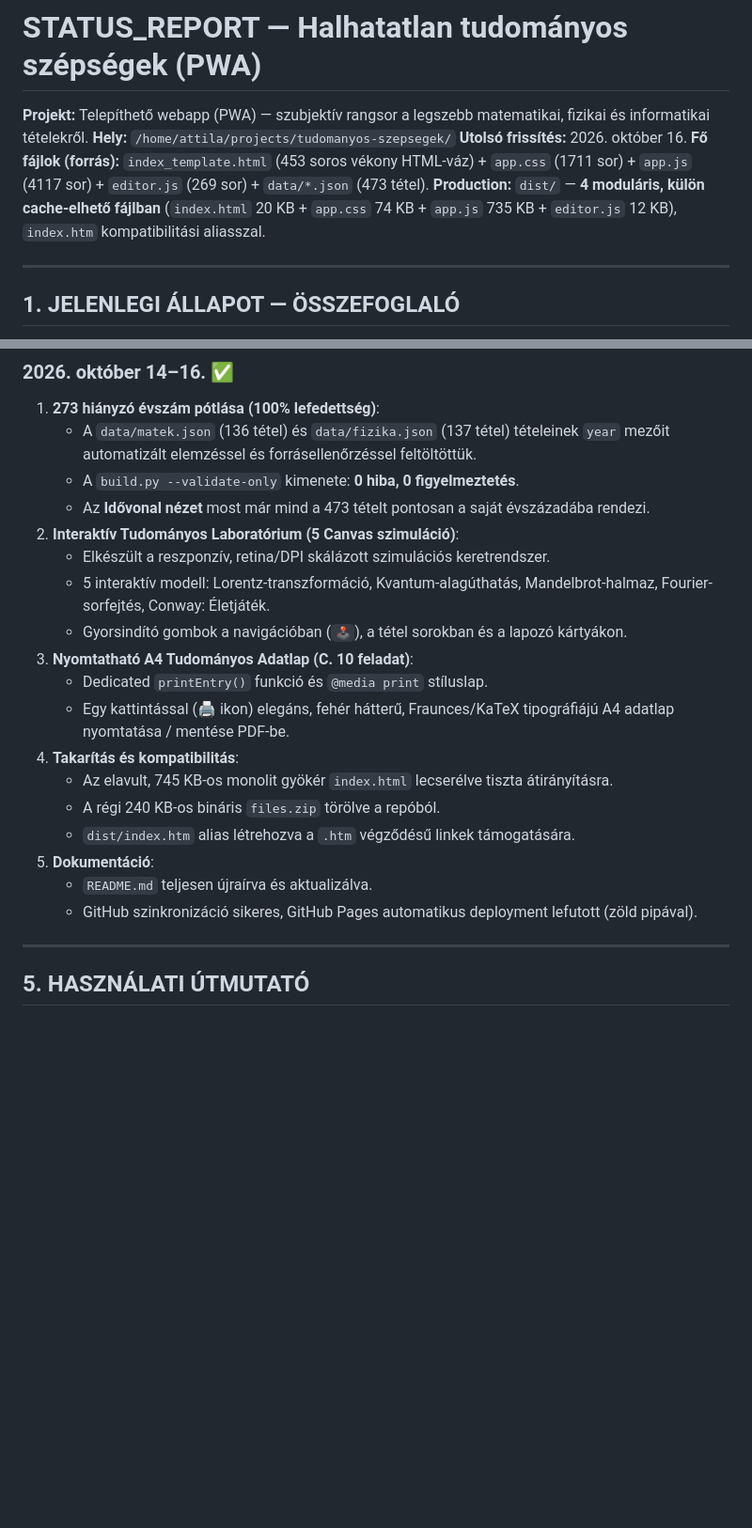
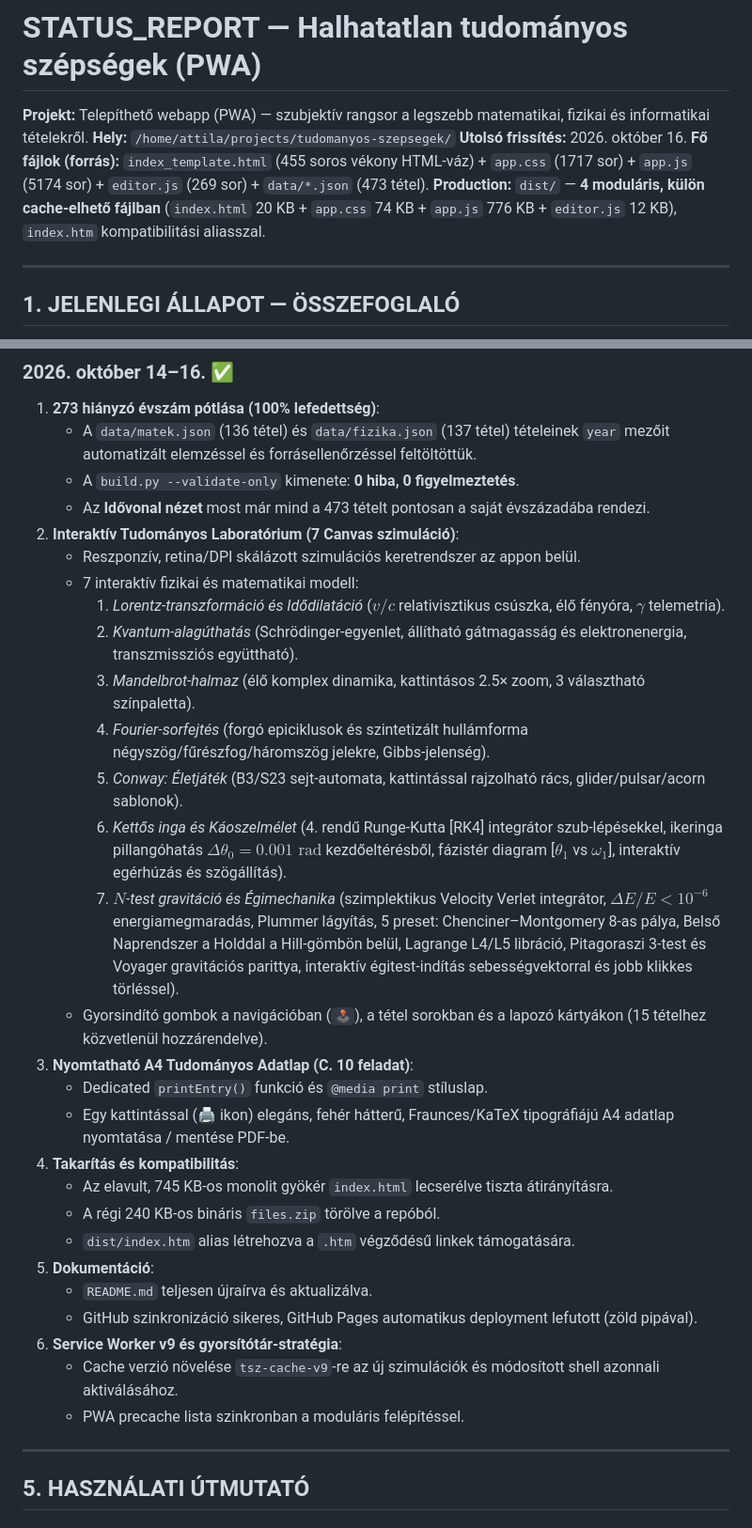
Before and after one commit to banyaattila-crypto/tudomanyos-szepsegek, a Markdown page: STATUS_REPORT.md, 2 parts joined by grey strips. Shown at 94% size. Drawn GitHub-style; blank space fills up the shorter version.

Commit message:
docs: STATUS_REPORT frissítése (7 labor szimuláció, SW v9, metrikák)

```diff
--- a/STATUS_REPORT.md
+++ b/STATUS_REPORT.md
@@ -3,8 +3,8 @@
 **Projekt:** Telepíthető webapp (PWA) — szubjektív rangsor a legszebb matematikai, fizikai és informatikai tételekről.
 **Hely:** `/home/attila/projects/tudomanyos-szepsegek/`
 **Utolsó frissítés:** 2026. október 16.
-**Fő fájlok (forrás):** `index_template.html` (453 soros vékony HTML-váz) + `app.css` (1711 sor) + `app.js` (4117 sor) + `editor.js` (269 sor) + `data/*.json` (473 tétel).
-**Production:** `dist/` — **4 moduláris, külön cache-elhető fájlban** (`index.html` 20 KB + `app.css` 74 KB + `app.js` 735 KB + `editor.js` 12 KB), `index.htm` kompatibilitási aliasszal.
+**Fő fájlok (forrás):** `index_template.html` (455 soros vékony HTML-váz) + `app.css` (1717 sor) + `app.js` (5174 sor) + `editor.js` (269 sor) + `data/*.json` (473 tétel).
+**Production:** `dist/` — **4 moduláris, külön cache-elhető fájlban** (`index.html` 20 KB + `app.css` 74 KB + `app.js` 776 KB + `editor.js` 12 KB), `index.htm` kompatibilitási aliasszal.
 
 ---
 
@@ -115,10 +115,17 @@ A PWA **teljesen működőképes**, production-ready állapotban van. Összesen
    - A `data/matek.json` (136 tétel) és `data/fizika.json` (137 tétel) tételeinek `year` mezőit automatizált elemzéssel és forrásellenőrzéssel feltöltöttük.
    - A `build.py --validate-only` kimenete: **0 hiba, 0 figyelmeztetés**.
    - Az **Idővonal nézet** most már mind a 473 tételt pontosan a saját évszázadába rendezi.
-2. **Interaktív Tudományos Laboratórium (5 Canvas szimuláció)**:
-   - Elkészült a reszponzív, retina/DPI skálázott szimulációs keretrendszer.
-   - 5 interaktív modell: Lorentz-transzformáció, Kvantum-alagúthatás, Mandelbrot-halmaz, Fourier-sorfejtés, Conway: Életjáték.
-   - Gyorsindító gombok a navigációban (`🕹️`), a tétel sorokban és a lapozó kártyákon.
+2. **Interaktív Tudományos Laboratórium (7 Canvas szimuláció)**:
+   - Reszponzív, retina/DPI skálázott szimulációs keretrendszer az appon belül.
+   - 7 interaktív fizikai és matematikai modell:
+     1. *Lorentz-transzformáció és Idődilatáció* ($v/c$ relativisztikus csúszka, élő fényóra, $\gamma$ telemetria).
+     2. *Kvantum-alagúthatás* (Schrödinger-egyenlet, állítható gátmagasság és elektronenergia, transzmissziós együttható).
+     3. *Mandelbrot-halmaz* (élő komplex dinamika, kattintásos 2.5× zoom, 3 választható színpaletta).
+     4. *Fourier-sorfejtés* (forgó epiciklusok és szintetizált hullámforma négyszög/fűrészfog/háromszög jelekre, Gibbs-jelenség).
+     5. *Conway: Életjáték* (B3/S23 sejt-automata, kattintással rajzolható rács, glider/pulsar/acorn sablonok).
+     6. *Kettős inga és Káoszelmélet* (4. rendű Runge-Kutta [RK4] integrátor szub-lépésekkel, ikeringa pillangóhatás $\Delta\theta_0 = 0.001\text{ rad}$ kezdőeltérésből, fázistér diagram [$\theta_1$ vs $\omega_1$], interaktív egérhúzás és szögállítás).
+     7. *$N$-test gravitáció és Égimechanika* (szimplektikus Velocity Verlet integrátor, $\Delta E/E < 10^{-6}$ energiamegmaradás, Plummer lágyítás, 5 preset: Chenciner–Montgomery 8-as pálya, Belső Naprendszer a Holddal a Hill-gömbön belül, Lagrange L4/L5 libráció, Pitagoraszi 3-test és Voyager gravitációs parittya, interaktív égitest-indítás sebességvektorral és jobb klikkes törléssel).
+   - Gyorsindító gombok a navigációban (`🕹️`), a tétel sorokban és a lapozó kártyákon (15 tételhez közvetlenül hozzárendelve).
 3. **Nyomtatható A4 Tudományos Adatlap (C. 10 feladat)**:
    - Dedicated `printEntry()` funkció és `@media print` stíluslap.
    - Egy kattintással (🖨️ ikon) elegáns, fehér hátterű, Fraunces/KaTeX tipográfiájú A4 adatlap nyomtatása / mentése PDF-be.
@@ -129,6 +136,9 @@ A PWA **teljesen működőképes**, production-ready állapotban van. Összesen
 5. **Dokumentáció**:
    - `README.md` teljesen újraírva és aktualizálva.
    - GitHub szinkronizáció sikeres, GitHub Pages automatikus deployment lefutott (zöld pipával).
+6. **Service Worker v9 és gyorsítótár-stratégia**:
+   - Cache verzió növelése `tsz-cache-v9`-re az új szimulációk és módosított shell azonnali aktiválásához.
+   - PWA precache lista szinkronban a moduláris felépítéssel.
 
 ---
 
```
Also changed, not shown: other parts of STATUS_REPORT.md (+8 -6 lines).
